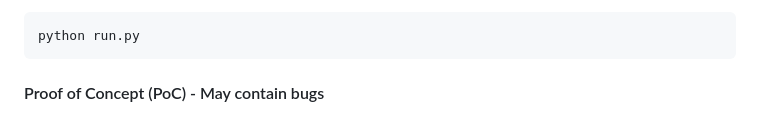
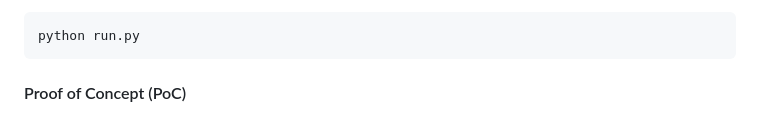
Before and after one commit to bayegaspard/GoldMine, a Markdown page: README.md, the part around the change. Rendered like a GitHub page.

Commit message:
Update README.md
Updated poc title

````diff
--- a/README.md
+++ b/README.md
@@ -58,7 +58,7 @@ pip install -r requirements.txt
 python run.py
 ```
 
-#### Proof of Concept (PoC) - May contain bugs
+#### Proof of Concept (PoC)
 ![POC](https://github.com/bayegaspard/GoldMine/blob/main/poc-pics/poc.png)
 
 **Disclaimer:**
````
